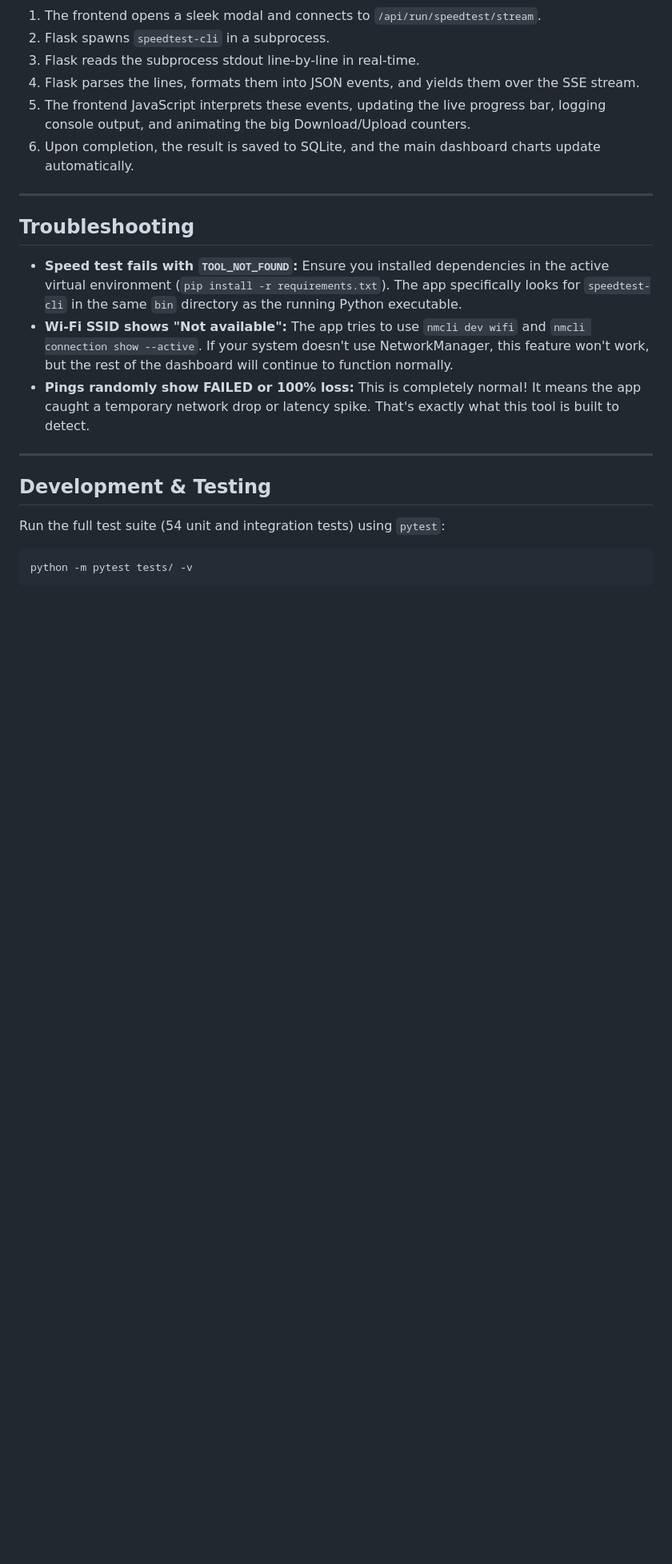
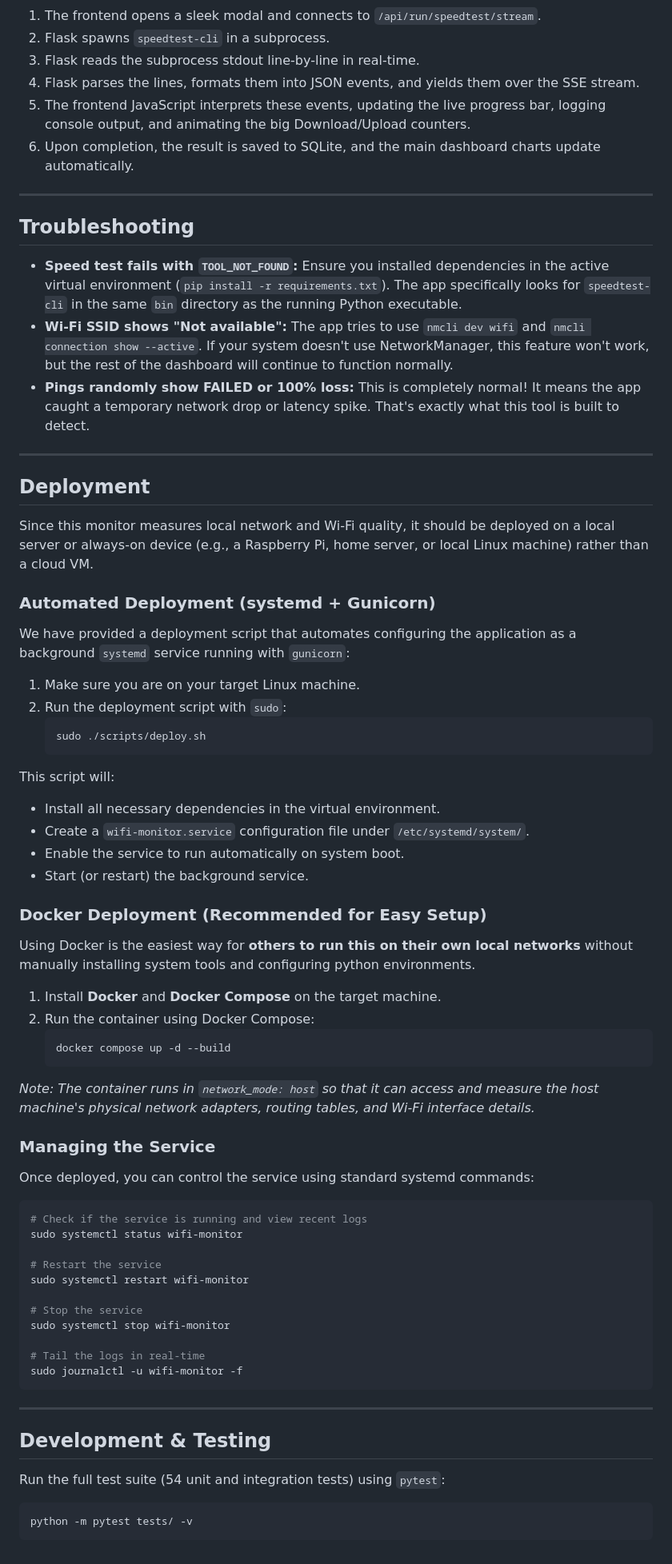
Before and after one commit to abhishekkp00/Wifi-Monitor, a Markdown page: README.md, the part around the change printed below. Shown: that part at 80% size. GitHub-like rendering; blank space fills up the shorter version.

Commit message:
Final edit and docker deployment

````diff
--- a/README.md
+++ b/README.md
@@ -148,6 +160,58 @@ When you click **"Speed Test"** in the UI:
 
 ***
 
+## Deployment
+
+Since this monitor measures local network and Wi-Fi quality, it should be deployed on a local server or always-on device (e.g., a Raspberry Pi, home server, or local Linux machine) rather than a cloud VM.
+
+### Automated Deployment (systemd + Gunicorn)
+
+We have provided a deployment script that automates configuring the application as a background `systemd` service running with `gunicorn`:
+
+1. Make sure you are on your target Linux machine.
+2. Run the deployment script with `sudo`:
+   ```bash
+   sudo ./scripts/deploy.sh
+   ```
+
+This script will:
+- Install all necessary dependencies in the virtual environment.
+- Create a `wifi-monitor.service` configuration file under `/etc/systemd/system/`.
+- Enable the service to run automatically on system boot.
+- Start (or restart) the background service.
+
+### Docker Deployment (Recommended for Easy Setup)
+
+Using Docker is the easiest way for **others to run this on their own local networks** without manually installing system tools and configuring python environments.
+
+1. Install **Docker** and **Docker Compose** on the target machine.
+2. Run the container using Docker Compose:
+   ```bash
+   docker compose up -d --build
+   ```
+
+*Note: The container runs in `network_mode: host` so that it can access and measure the host machine's physical network adapters, routing tables, and Wi-Fi interface details.*
+
+### Managing the Service
+
+Once deployed, you can control the service using standard systemd commands:
+
+```bash
+# Check if the service is running and view recent logs
+sudo systemctl status wifi-monitor
+
+# Restart the service
+sudo systemctl restart wifi-monitor
+
+# Stop the service
+sudo systemctl stop wifi-monitor
+
+# Tail the logs in real-time
+sudo journalctl -u wifi-monitor -f
+```
+
+***
+
 ## Development & Testing
 
 Run the full test suite (54 unit and integration tests) using `pytest`:
````
Also changed, not shown: other parts of README.md (+12 -0 lines), images/dashboard_main.png (added), images/recent_runs.png (added), images/speedtest_completed.png (added), images/speedtest_started.png (added), 7 other files.
